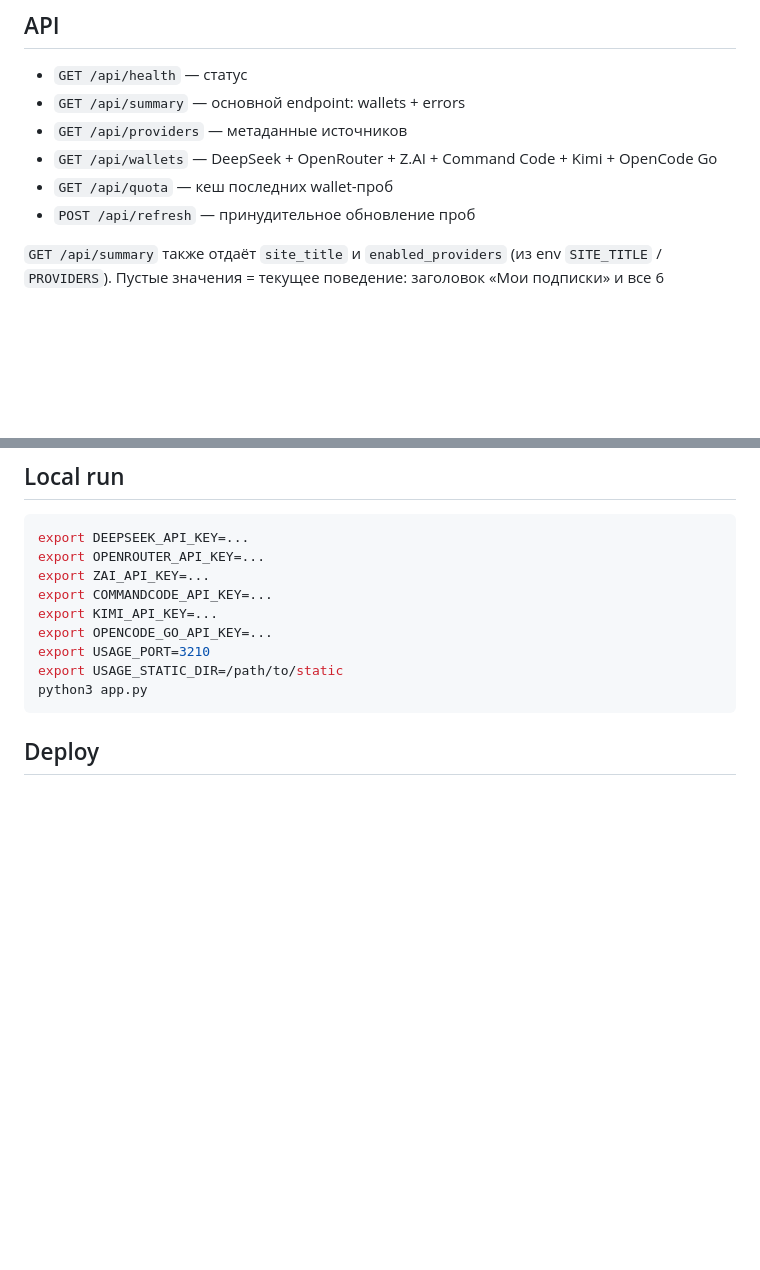
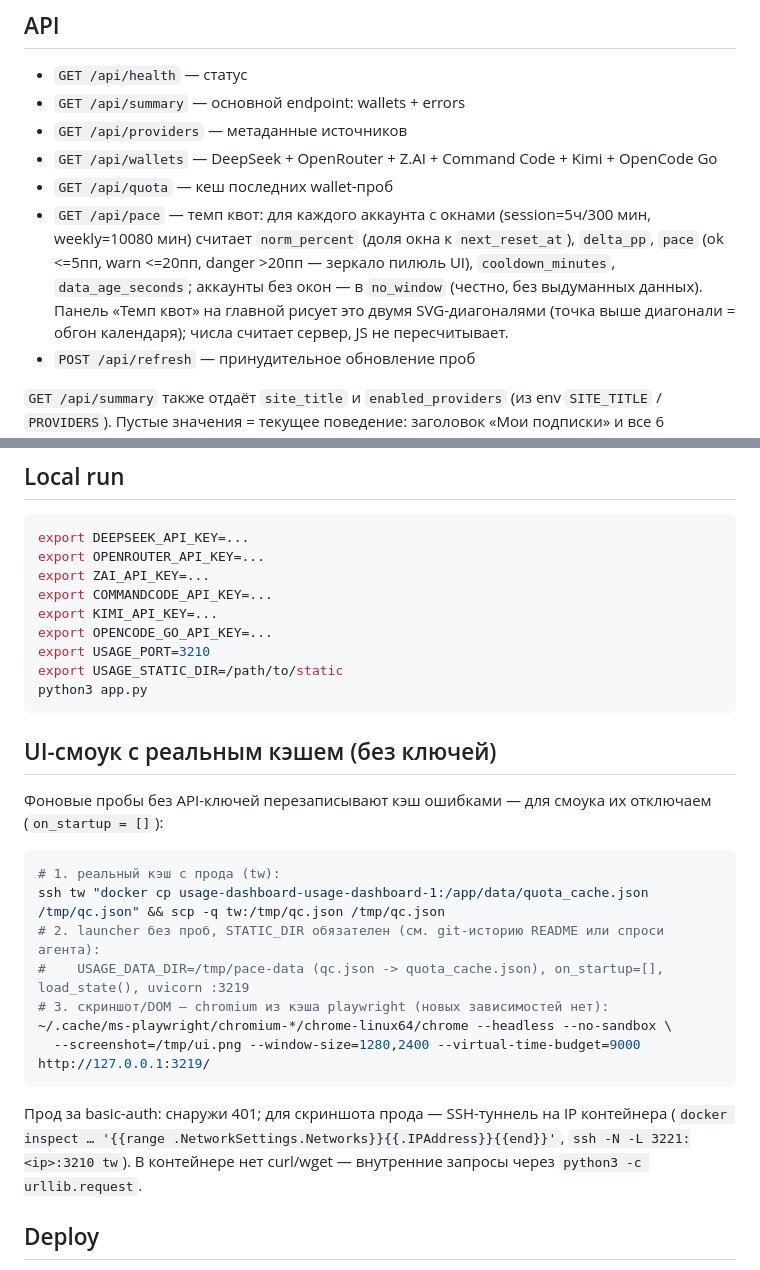
Before and after one commit to Rast53/usage-dashboard, a Markdown page: README.md, 2 parts joined by grey strips. GitHub-like rendering; blank space fills up the shorter version.

Commit message:
docs: /api/pace в API + runbook UI-смоука с реальным кэшем (TASK-system-docs-cleanup) (#24)
Co-authored-by: Hermes Chuwi <hermes@chuwi.local>

````diff
--- a/README.md
+++ b/README.md
@@ -35,6 +35,7 @@ Browser → Traefik (usage.ragpt.ru)
 - `GET /api/providers` — метаданные источников
 - `GET /api/wallets` — DeepSeek + OpenRouter + Z.AI + Command Code + Kimi + OpenCode Go
 - `GET /api/quota` — кеш последних wallet-проб
+- `GET /api/pace` — темп квот: для каждого аккаунта с окнами (session=5ч/300 мин, weekly=10080 мин) считает `norm_percent` (доля окна к `next_reset_at`), `delta_pp`, `pace` (ok <=5пп, warn <=20пп, danger >20пп — зеркало пилюль UI), `cooldown_minutes`, `data_age_seconds`; аккаунты без окон — в `no_window` (честно, без выдуманных данных). Панель «Темп квот» на главной рисует это двумя SVG-диагоналями (точка выше диагонали = обгон календаря); числа считает сервер, JS не пересчитывает.
 - `POST /api/refresh` — принудительное обновление проб
 
 `GET /api/summary` также отдаёт `site_title` и `enabled_providers` (из env `SITE_TITLE` / `PROVIDERS`). Пустые значения = текущее поведение: заголовок «Мои подписки» и все 6 провайдеров. `display_tz` / `display_tz_label` / `hide_partial_spend_chips` — пояс UI (дефолт UTC; инстанс Алана: `Europe/Moscow` / МСК, без чипов snapshot 24ч/7д).
@@ -51,6 +52,24 @@ export USAGE_PORT=3210
 export USAGE_STATIC_DIR=/path/to/static
 python3 app.py
 ```
+
+## UI-смоук с реальным кэшем (без ключей)
+
+Фоновые пробы без API-ключей перезаписывают кэш ошибками — для смоука их отключаем (`on_startup = []`):
+
+```bash
+# 1. реальный кэш с прода (tw):
+ssh tw "docker cp usage-dashboard-usage-dashboard-1:/app/data/quota_cache.json /tmp/qc.json" && scp -q tw:/tmp/qc.json /tmp/qc.json
+# 2. launcher без проб, STATIC_DIR обязателен (см. git-историю README или спроси агента):
+#    USAGE_DATA_DIR=/tmp/pace-data (qc.json -> quota_cache.json), on_startup=[], load_state(), uvicorn :3219
+# 3. скриншот/DOM — chromium из кэша playwright (новых зависимостей нет):
+~/.cache/ms-playwright/chromium-*/chrome-linux64/chrome --headless --no-sandbox \
+  --screenshot=/tmp/ui.png --window-size=1280,2400 --virtual-time-budget=9000 http://127.0.0.1:3219/
+```
+
+Прод за basic-auth: снаружи 401; для скриншота прода — SSH-туннель на IP контейнера
+(`docker inspect … '{{range .NetworkSettings.Networks}}{{.IPAddress}}{{end}}'`, `ssh -N -L 3221:<ip>:3210 tw`).
+В контейнере нет curl/wget — внутренние запросы через `python3 -c urllib.request`.
 
 ## Deploy
 
````
